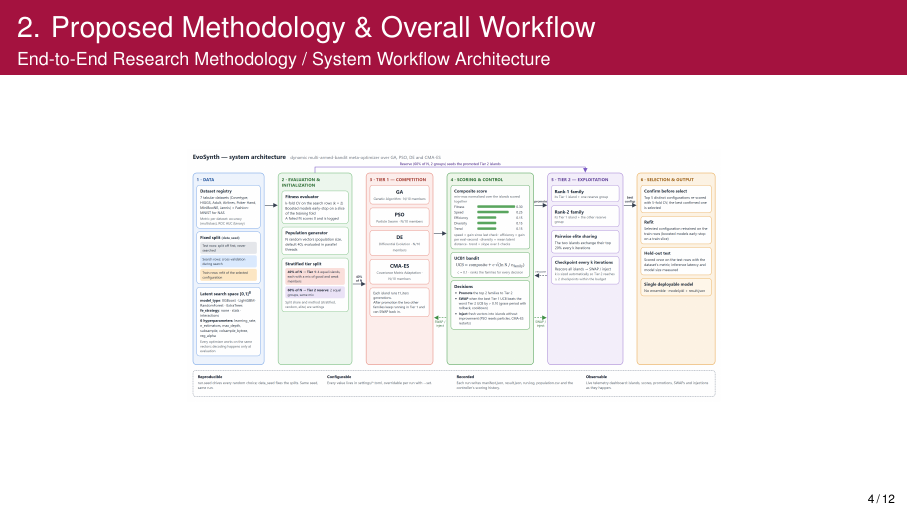
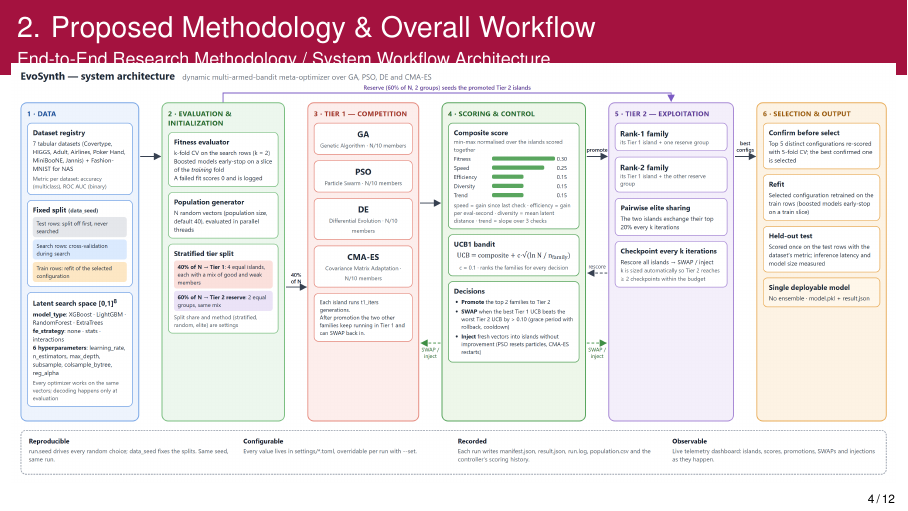
Before and after one commit to paarthureddy/EvoSynth, LaTeX slides (paper/slides.tex): page 4 of 12. Compiled offline with pdfLaTeX.

Commit message:
Slides: architecture figure uses the full slide width

```diff
--- a/paper/slides.tex
+++ b/paper/slides.tex
@@ -134,16 +134,17 @@
 % --- SLIDE 2: PROPOSED METHODOLOGY & OVERALL WORKFLOW ---
 \begin{frame}{2. Proposed Methodology \& Overall Workflow}
     \framesubtitle{End-to-End Research Methodology / System Workflow Architecture}
+    \vspace{-0.35cm}
+    % Full slide width (edge to edge minus 2 mm each side); keepaspectratio picks
+    % whichever of width/height binds first, so the figure never overflows.
     \centering
-    \begin{figure}
-        \centering
+    \makebox[\textwidth][c]{%
         \includegraphics[
-            width=0.82\textwidth,
-            height=0.52\textheight,
+            width=\dimexpr\paperwidth-4mm\relax,
+            height=0.93\textheight,
             keepaspectratio
-        ]{arch.png}
-    \end{figure}
-    \vspace{-0.15cm}
+        ]{arch.png}%
+    }
 
     % \begin{block}{Workflow Summary}
     %     \scriptsize
```
